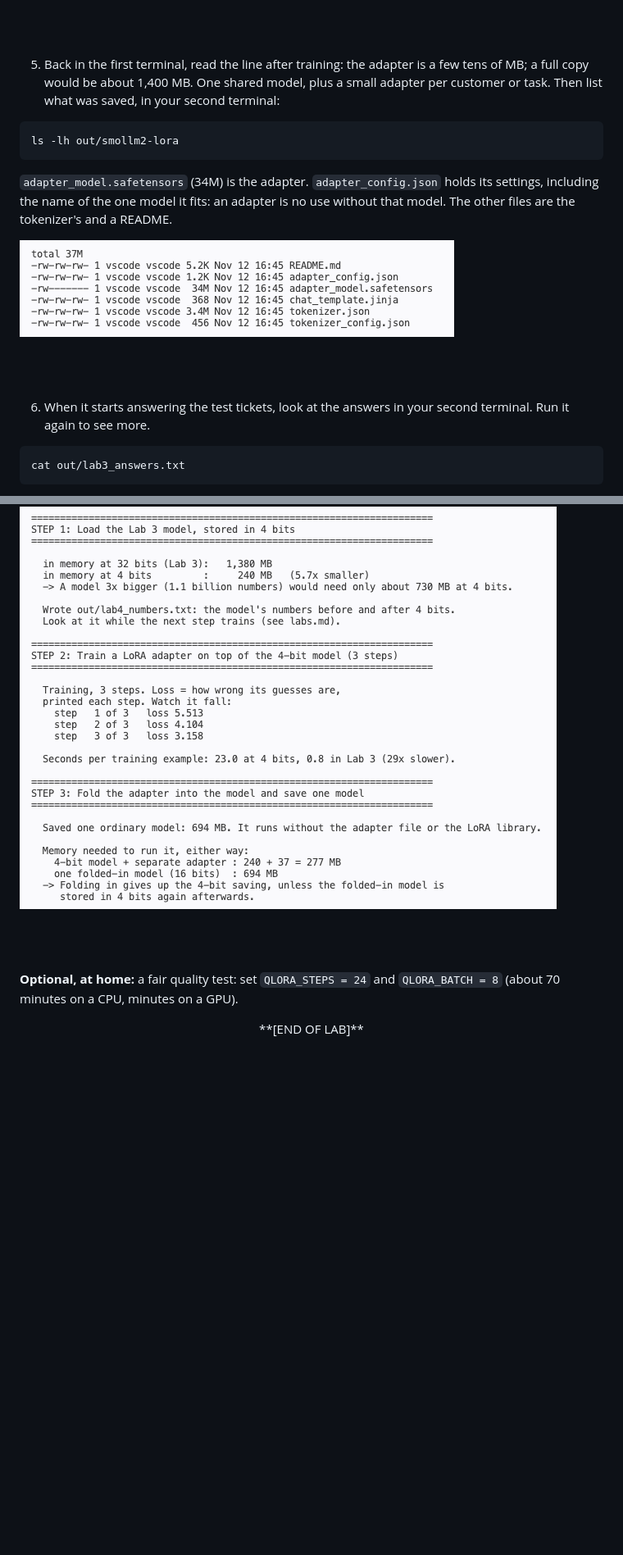
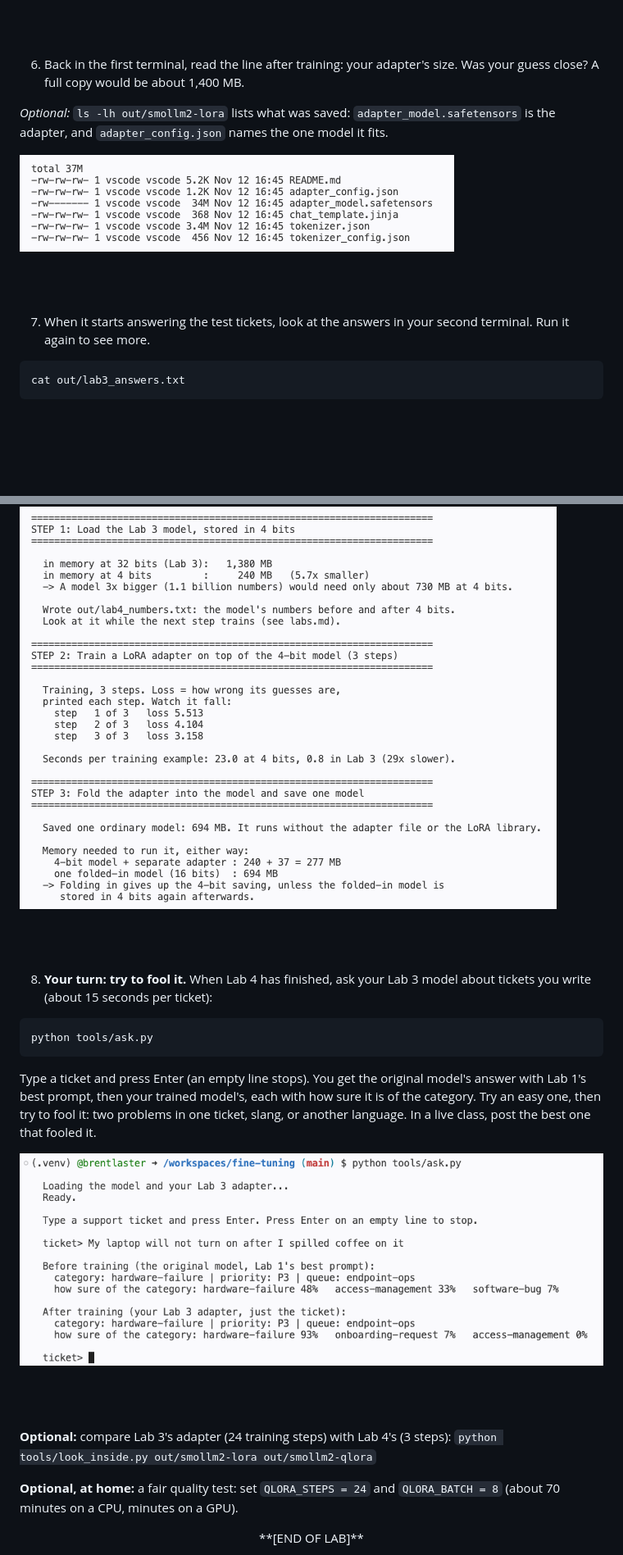
Before and after one commit to skillrepos/fine-tuning, a Markdown page: labs.md, 2 parts joined by grey strips. Shown at 82% size. Rendered like a GitHub page; pictures changed too: images/ft-lab4-ask.png (added); blank space fills up the shorter version.

````diff
--- a/labs.md
+++ b/labs.md
@@ -315,24 +352,18 @@ adapter adds two small tables beside it, and only those are trained. Find the
 
 <br><br>
 
-5. Back in the first terminal, read the line after training: the adapter is a
-few tens of MB; a full copy would be about 1,400 MB. One shared model, plus a
-small adapter per customer or task. Then list what was saved, in your second
-terminal:
+6. Back in the first terminal, read the line after training: your adapter's
+size. Was your guess close? A full copy would be about 1,400 MB.
 
-```
-ls -lh out/smollm2-lora
-```
-
-`adapter_model.safetensors` (34M) is the adapter. `adapter_config.json` holds
-its settings, including the name of the one model it fits: an adapter is no
-use without that model. The other files are the tokenizer's and a README.
+*Optional:* `ls -lh out/smollm2-lora` lists what was saved:
+`adapter_model.safetensors` is the adapter, and `adapter_config.json` names
+the one model it fits.
 
 ![Saved adapter files](./images/ft-lab3-adapter-saved.png?raw=true "The files Lab 3 saved: the adapter, its settings, and the tokenizer")
 
 <br><br>
 
-6. When it starts answering the test tickets, look at the answers in your
+7. When it starts answering the test tickets, look at the answers in your
 second terminal. Run it again to see more.
 
 ```
@@ -443,6 +495,26 @@ customers. Lab 5 checks that folding in does not change the answers.
 ![Lab 4 output](./images/ft-lab4-results.png?raw=true "Memory at 32 and 4 bits, training time, the folded-in model, and the memory each choice needs")
 
 <br><br>
+
+8. **Your turn: try to fool it.** When Lab 4 has finished, ask your Lab 3
+model about tickets you write (about 15 seconds per ticket):
+
+```
+python tools/ask.py
+```
+
+Type a ticket and press Enter (an empty line stops). You get the original
+model's answer with Lab 1's best prompt, then your trained model's, each with
+how sure it is of the category. Try an easy one, then try to fool it: two
+problems in one ticket, slang, or another language. In a live class, post the
+best one that fooled it.
+
+![Asking your own tickets](./images/ft-lab4-ask.png?raw=true "A ticket you write, answered before and after training, with how sure each model is")
+
+<br><br>
+
+**Optional:** compare Lab 3's adapter (24 training steps) with Lab 4's
+(3 steps): `python tools/look_inside.py out/smollm2-lora out/smollm2-qlora`
 
 **Optional, at home:** a fair quality test: set `QLORA_STEPS = 24` and
 `QLORA_BATCH = 8` (about 70 minutes on a CPU, minutes on a GPU).
````
Also changed, not shown: other parts of labs.md (+131 -39 lines), Local_Setup_Windows.md (+2 -1 lines), README.md (+3 -0 lines), images/ft-lab4-look-inside.png (added), images/ft-lab5-du.png (added), 5 other files.
